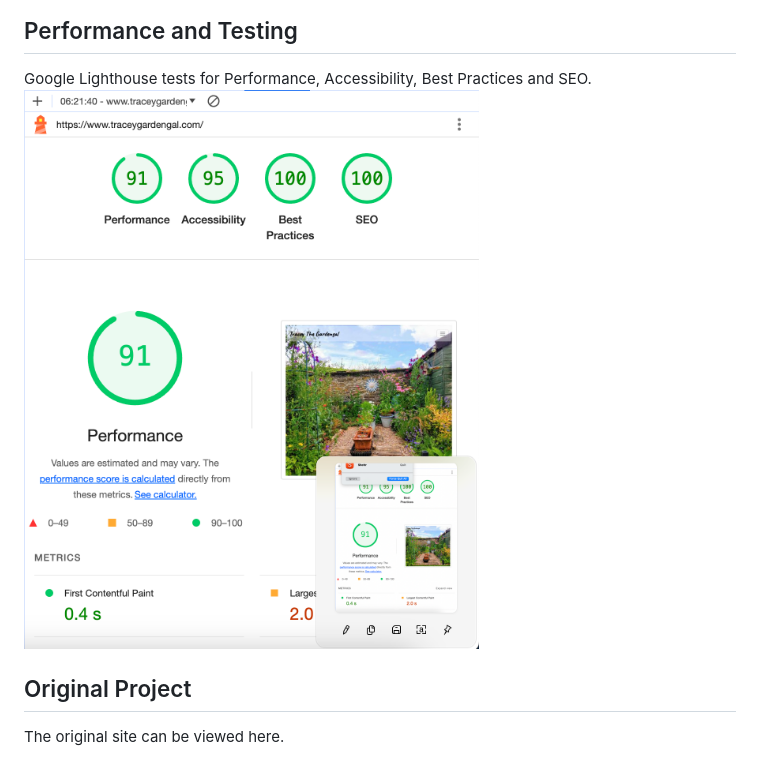
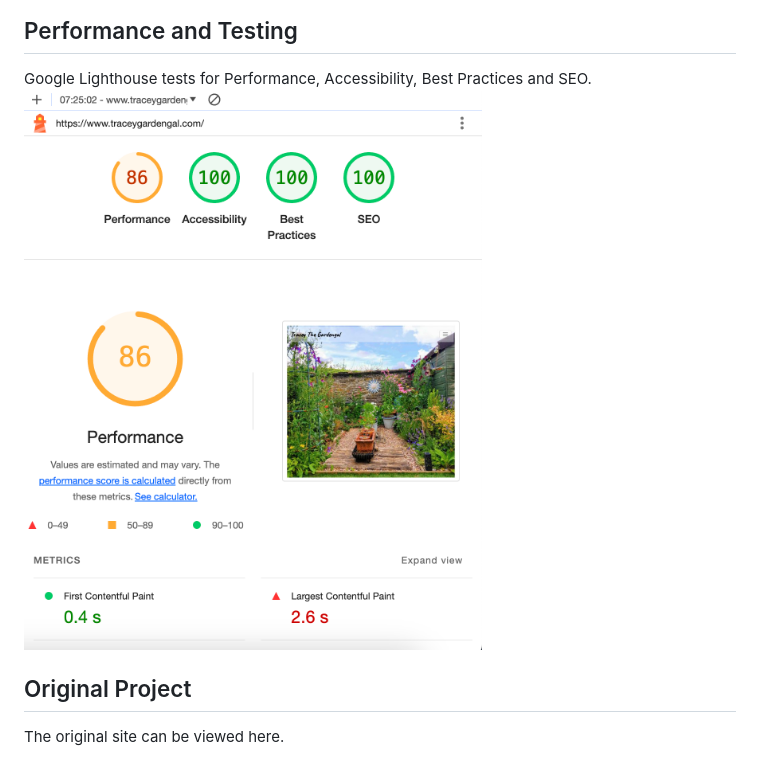
Before and after one commit to thespamster/the-lady-gardener-v1.1, a Markdown page: README.md, the part around the change. Drawn GitHub-style; pictures changed too: assets/img/google_lhouse_0324.png (added), assets/img/google_lighthouse_0324.png (deleted).

```diff
--- a/README.md
+++ b/README.md
@@ -27,7 +27,7 @@ The main changes from the original build are:
 ## Performance and Testing
 
 Google Lighthouse tests for Performance, Accessibility, Best Practices and SEO.
-![](assets/img/google_lighthouse_0324.png)
+![](assets/img/google_lhouse_0324.png)
 
 ## Original Project
 
```
